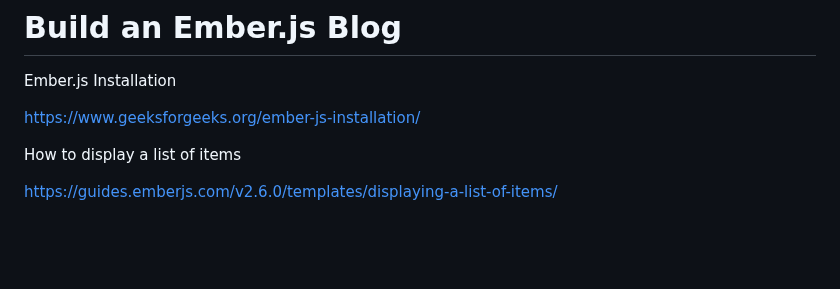
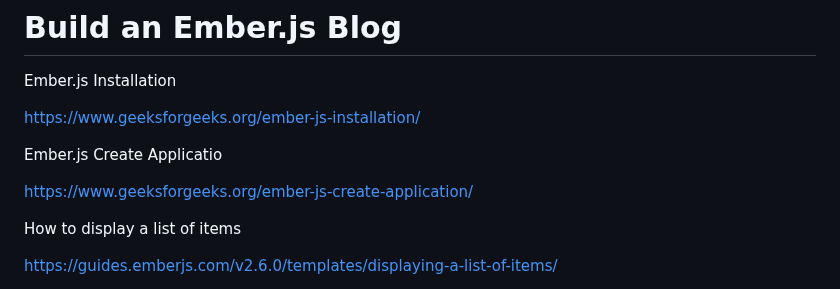
Before and after one commit to gtechsltn/Build-Ember-Blog, a Markdown page: README.md, the part around the change. Drawn GitHub-style; blank space fills up the shorter version.

```diff
--- a/README.md
+++ b/README.md
@@ -3,6 +3,10 @@
 Ember.js Installation
 
 https://www.geeksforgeeks.org/ember-js-installation/
+
+Ember.js Create Applicatio
+
+https://www.geeksforgeeks.org/ember-js-create-application/
 
 How to display a list of items
 
```
